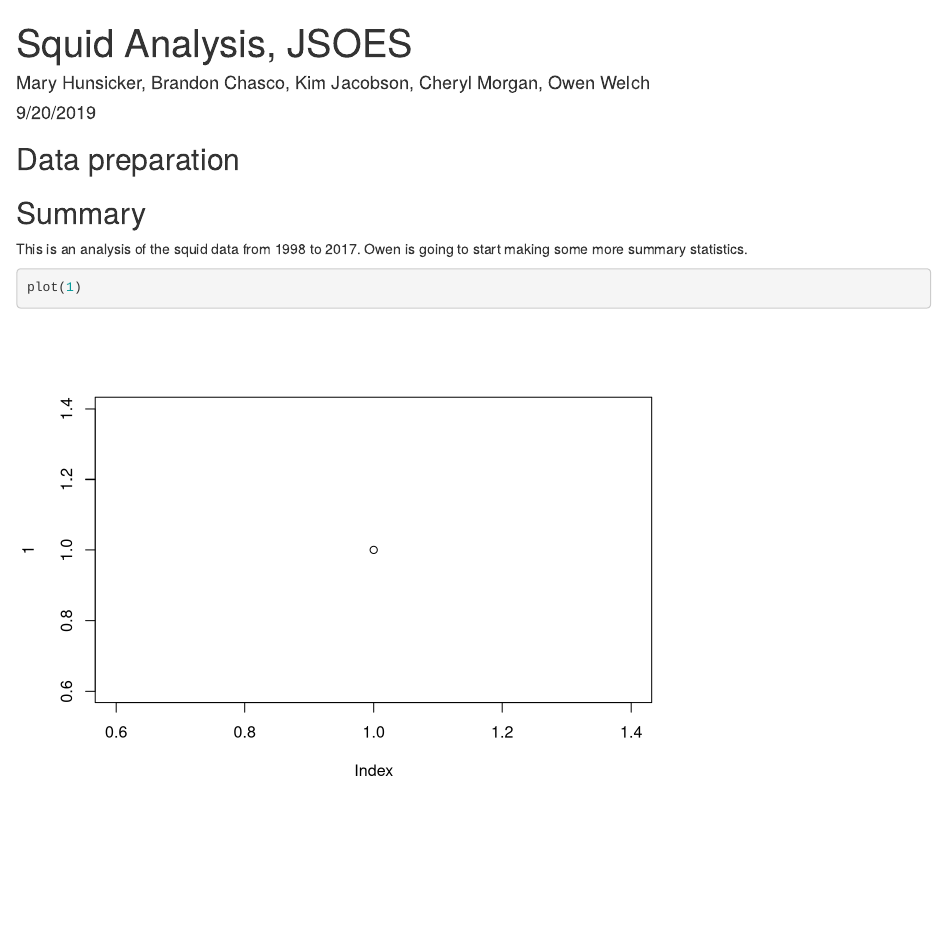
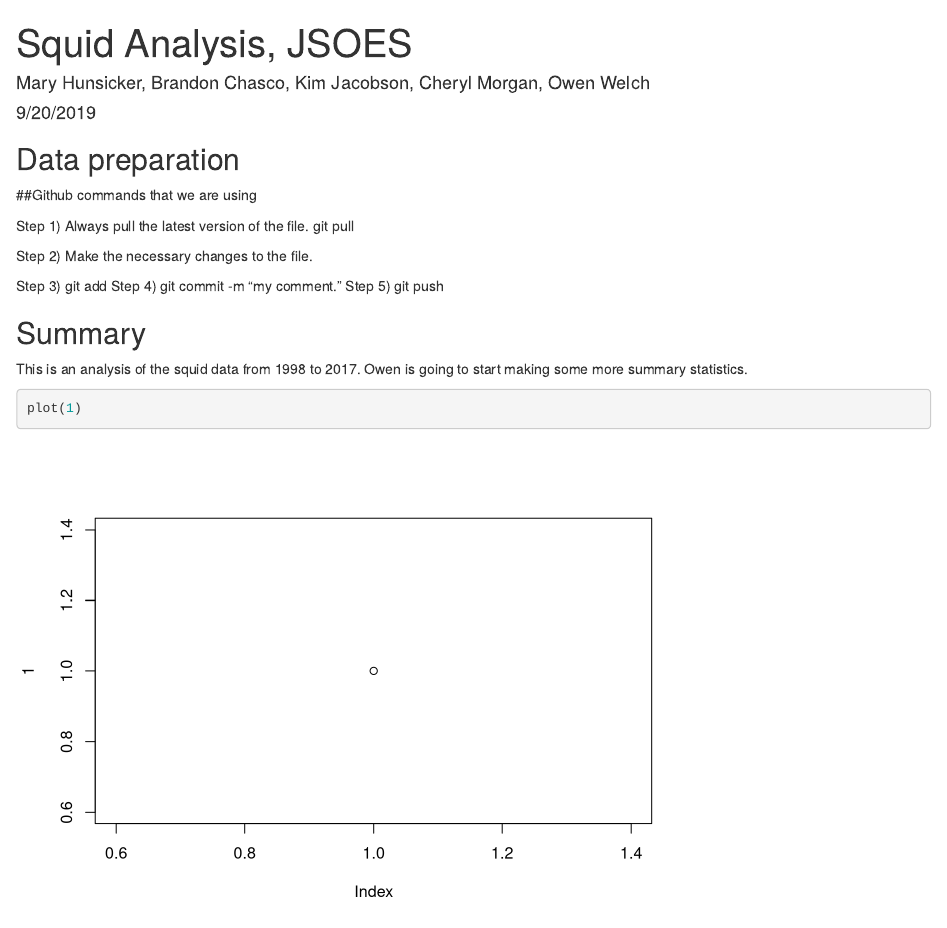
Before and after one commit to bchasco/squid, an R Markdown document (SquidAnalysis.Rmd): the page in a window 1100 px wide, from its top. Rendered offline with R 4.5, knitr and Pandoc, with nearby package versions.

Commit message:
added basic git commands for push and pull

````diff
--- a/SquidAnalysis.Rmd
+++ b/SquidAnalysis.Rmd
@@ -25,6 +25,19 @@ landings <- read.table("marketSquid_PacFinLandings.csv", sep=",", header = TRUE)
 #Change the name of the CPUE heading to catch for now.
 names(survey)[20] <- "catch"
 ```
+
+
+
+##Github commands that we are using
+
+Step 1) Always pull the latest version of the file.
+  git pull
+
+Step 2) Make the necessary changes to the file.
+
+Step 3) git add <filename>
+Step 4) git commit -m "my comment."
+Step 5) git push
 
 ## Summary
 This is an analysis of the squid data from `r min(survey$Year)` to `r max(survey$Year)`. Owen is going to start making some more summary statistics.
````
